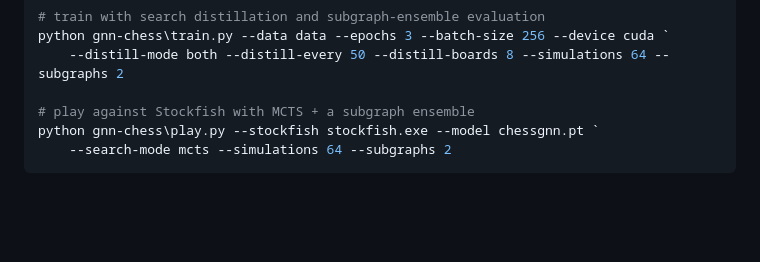
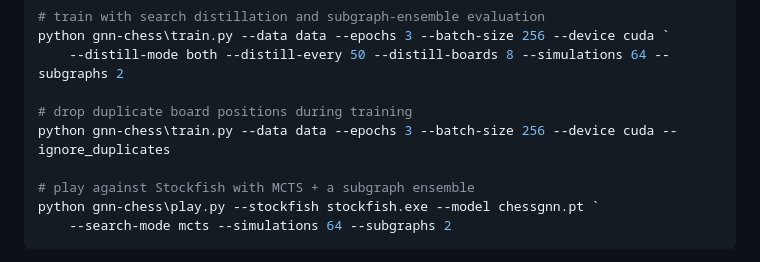
Before and after one commit to Niru2169/chess-app, a Markdown page: README.md, the part around the change. Rendered like a GitHub page; blank space fills up the shorter version.

Commit message:
Add --ignore_duplicates usage example to README

```diff
--- a/README.md
+++ b/README.md
@@ -189,6 +189,9 @@ The engine is a full Graph Network over the board graph (64 square nodes, piece-
 python gnn-chess\train.py --data data --epochs 3 --batch-size 256 --device cuda `
     --distill-mode both --distill-every 50 --distill-boards 8 --simulations 64 --subgraphs 2
 
+# drop duplicate board positions during training
+python gnn-chess\train.py --data data --epochs 3 --batch-size 256 --device cuda --ignore_duplicates
+
 # play against Stockfish with MCTS + a subgraph ensemble
 python gnn-chess\play.py --stockfish stockfish.exe --model chessgnn.pt `
     --search-mode mcts --simulations 64 --subgraphs 2
```
